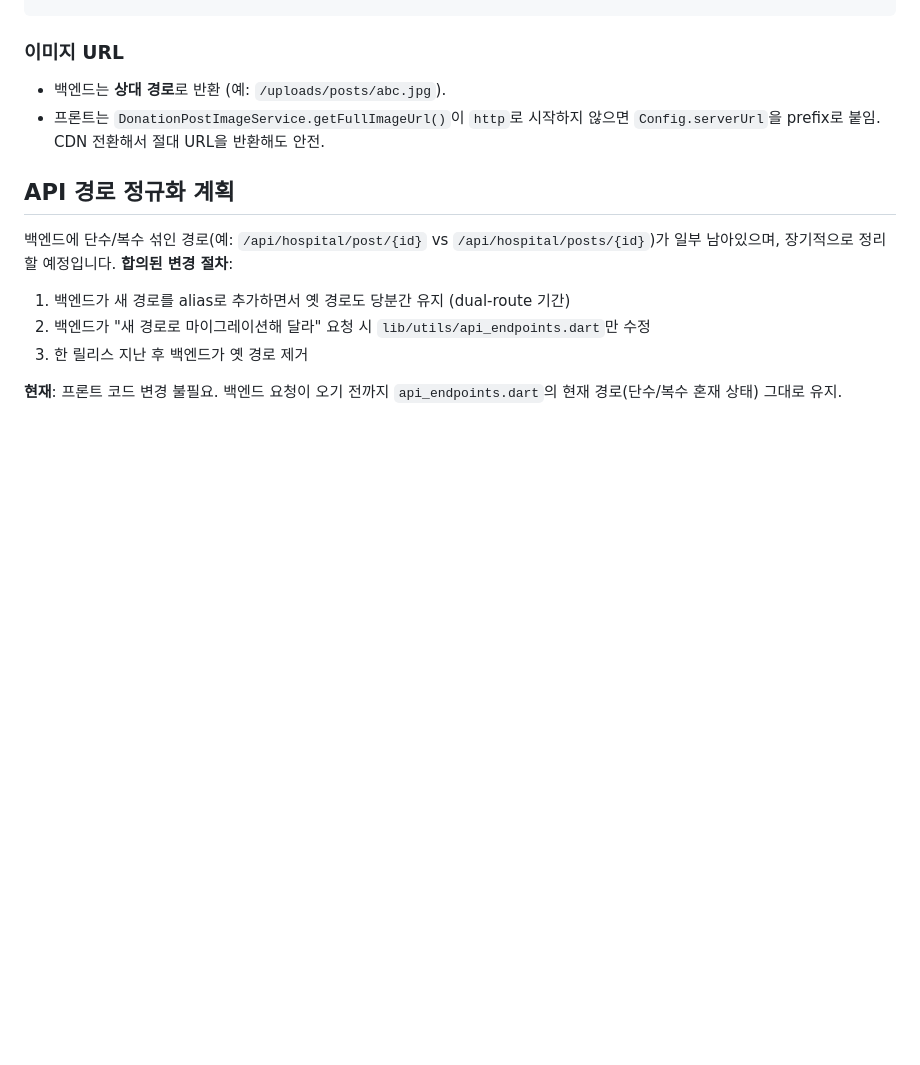
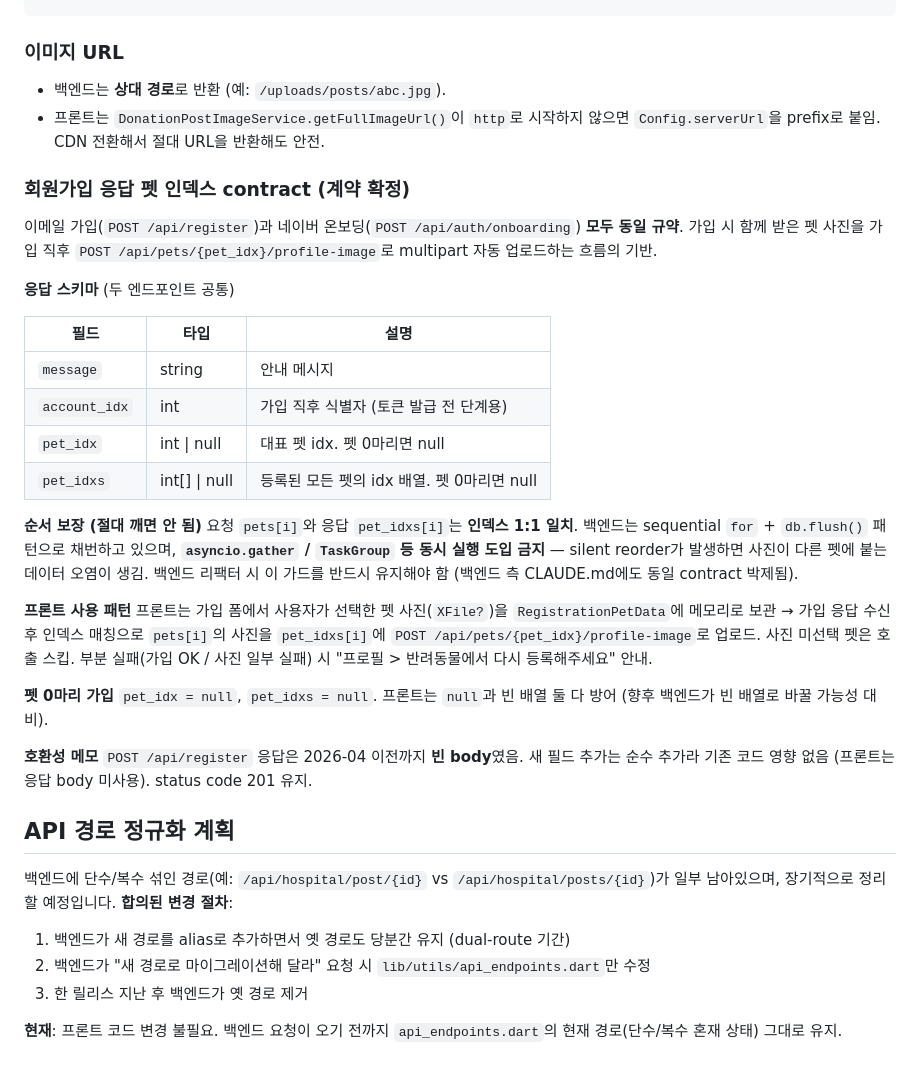
Before and after one commit to SongJunPyo/SuperPetConnect_Front, a Markdown page: CLAUDE.md, the part around the change. GitHub-like rendering; blank space fills up the shorter version.

Commit message:
CLAUDE.md에 회원가입 응답 펫 인덱스 contract 박제
Co-Authored-By: Claude Opus 4.7 (1M context) <noreply@anthropic.com>

```diff
--- a/CLAUDE.md
+++ b/CLAUDE.md
@@ -517,6 +517,30 @@ New notification type:
 - 백엔드는 **상대 경로**로 반환 (예: `/uploads/posts/abc.jpg`).
 - 프론트는 `DonationPostImageService.getFullImageUrl()`이 `http`로 시작하지 않으면 `Config.serverUrl`을 prefix로 붙임. CDN 전환해서 절대 URL을 반환해도 안전.
 
+### 회원가입 응답 펫 인덱스 contract (계약 확정)
+이메일 가입(`POST /api/register`)과 네이버 온보딩(`POST /api/auth/onboarding`) **모두 동일 규약**. 가입 시 함께 받은 펫 사진을 가입 직후 `POST /api/pets/{pet_idx}/profile-image`로 multipart 자동 업로드하는 흐름의 기반.
+
+**응답 스키마** (두 엔드포인트 공통)
+
+| 필드 | 타입 | 설명 |
+|------|------|------|
+| `message` | string | 안내 메시지 |
+| `account_idx` | int | 가입 직후 식별자 (토큰 발급 전 단계용) |
+| `pet_idx` | int \| null | 대표 펫 idx. 펫 0마리면 null |
+| `pet_idxs` | int[] \| null | 등록된 모든 펫의 idx 배열. 펫 0마리면 null |
+
+**순서 보장 (절대 깨면 안 됨)**
+요청 `pets[i]`와 응답 `pet_idxs[i]`는 **인덱스 1:1 일치**. 백엔드는 sequential `for` + `db.flush()` 패턴으로 채번하고 있으며, **`asyncio.gather` / `TaskGroup` 등 동시 실행 도입 금지** — silent reorder가 발생하면 사진이 다른 펫에 붙는 데이터 오염이 생김. 백엔드 리팩터 시 이 가드를 반드시 유지해야 함 (백엔드 측 CLAUDE.md에도 동일 contract 박제됨).
+
+**프론트 사용 패턴**
+프론트는 가입 폼에서 사용자가 선택한 펫 사진(`XFile?`)을 `RegistrationPetData`에 메모리로 보관 → 가입 응답 수신 후 인덱스 매칭으로 `pets[i]`의 사진을 `pet_idxs[i]`에 `POST /api/pets/{pet_idx}/profile-image`로 업로드. 사진 미선택 펫은 호출 스킵. 부분 실패(가입 OK / 사진 일부 실패) 시 "프로필 > 반려동물에서 다시 등록해주세요" 안내.
+
+**펫 0마리 가입**
+`pet_idx = null`, `pet_idxs = null`. 프론트는 `null`과 빈 배열 둘 다 방어 (향후 백엔드가 빈 배열로 바꿀 가능성 대비).
+
+**호환성 메모**
+`POST /api/register` 응답은 2026-04 이전까지 **빈 body**였음. 새 필드 추가는 순수 추가라 기존 코드 영향 없음 (프론트는 응답 body 미사용). status code 201 유지.
+
 ## API 경로 정규화 계획
 
 백엔드에 단수/복수 섞인 경로(예: `/api/hospital/post/{id}` vs `/api/hospital/posts/{id}`)가 일부 남아있으며, 장기적으로 정리할 예정입니다. **합의된 변경 절차**:
```
